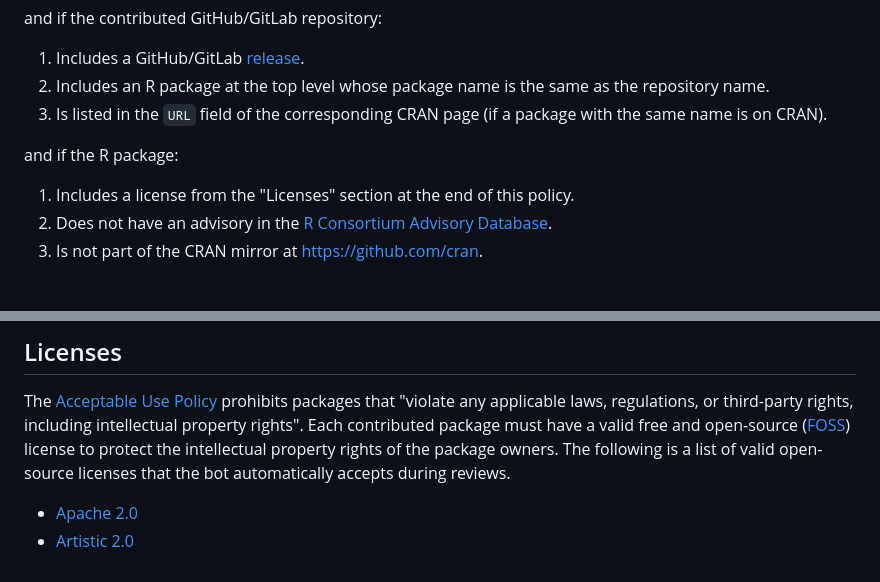
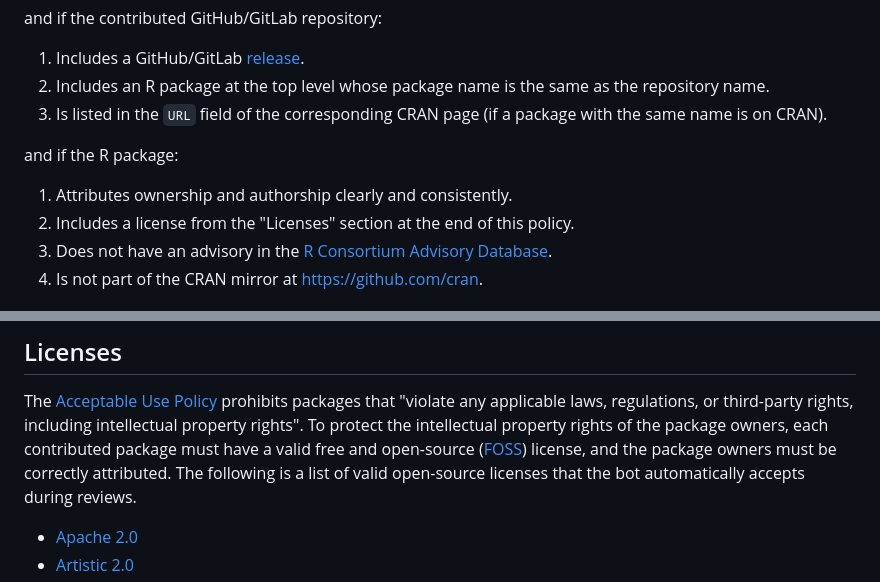
Before and after one commit to wlandau/r-multiverse.github.io, a Markdown page: review.md, 2 parts joined by grey strips. Drawn GitHub-style.

Commit message:
authorship and ownership

```diff
--- a/review.md
+++ b/review.md
@@ -37,6 +37,7 @@ and if the contributed GitHub/GitLab repository:
 
 and if the R package:
 
+1. Attributes ownership and authorship clearly and consistently.
 1. Includes a license from the "Licenses" section at the end of this policy.
 1. Does not have an advisory in the [R Consortium Advisory Database](https://github.com/RConsortium/r-advisory-database).
 1. Is not part of the CRAN mirror at <https://github.com/cran>.
@@ -54,7 +55,9 @@ R-multiverse may remove a package from its own repositories at any time if the p
 ## Licenses
 
 The [Acceptable Use Policy](aup.md) prohibits packages that "violate any applicable laws, regulations, or third-party rights, including intellectual property rights".
-Each contributed package must have a valid free and open-source ([FOSS](https://en.wikipedia.org/wiki/Free_and_open-source_software)) license to protect the intellectual property rights of the package owners.
+To protect the intellectual property rights of the package owners,
+each contributed package must have a valid free and open-source ([FOSS](https://en.wikipedia.org/wiki/Free_and_open-source_software)) license,
+and the package owners must be correctly attributed.
 The following is a list of valid open-source licenses that the bot automatically accepts during reviews.
 
 * [Apache 2.0](https://opensource.org/license/apache-2-0)
```
